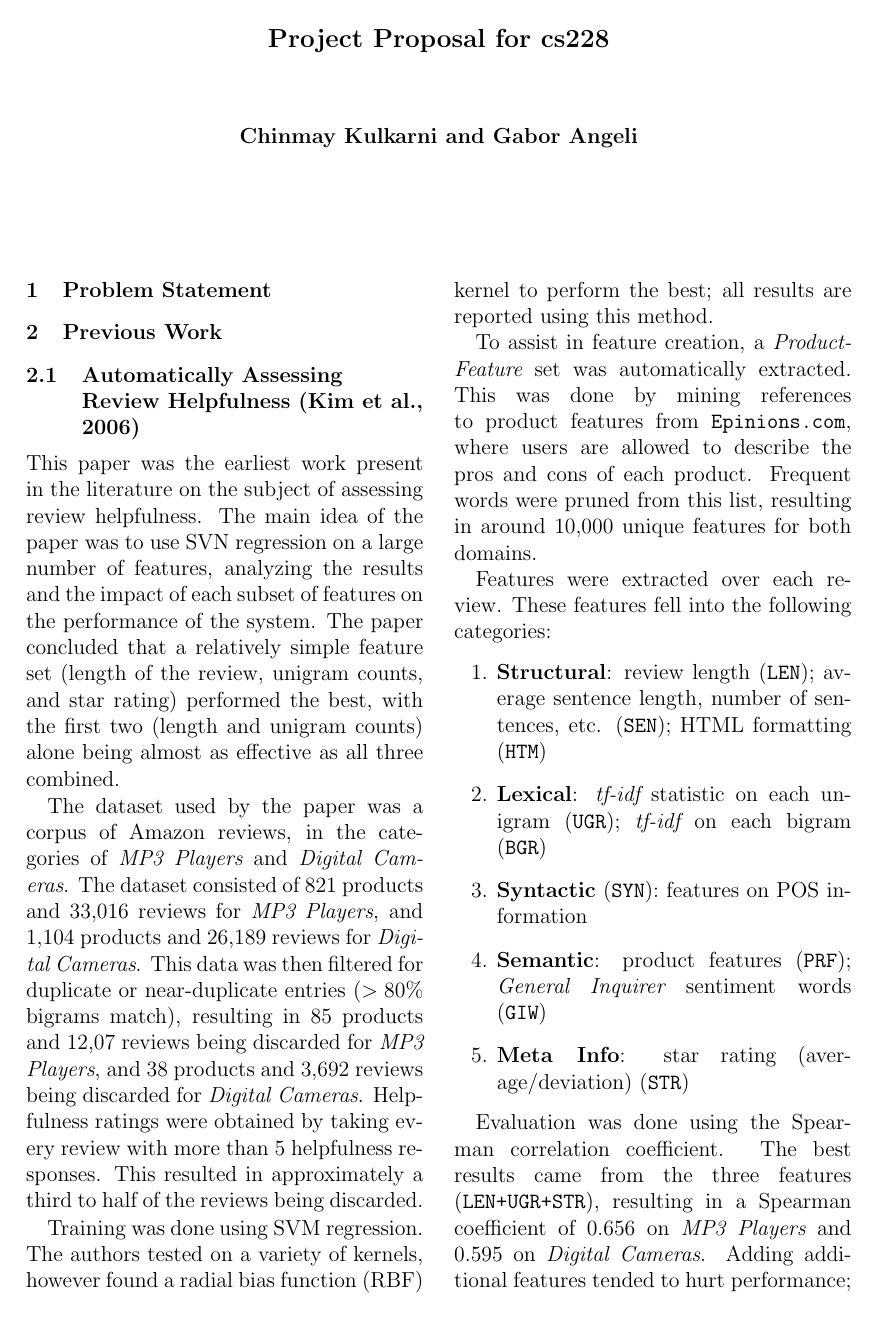
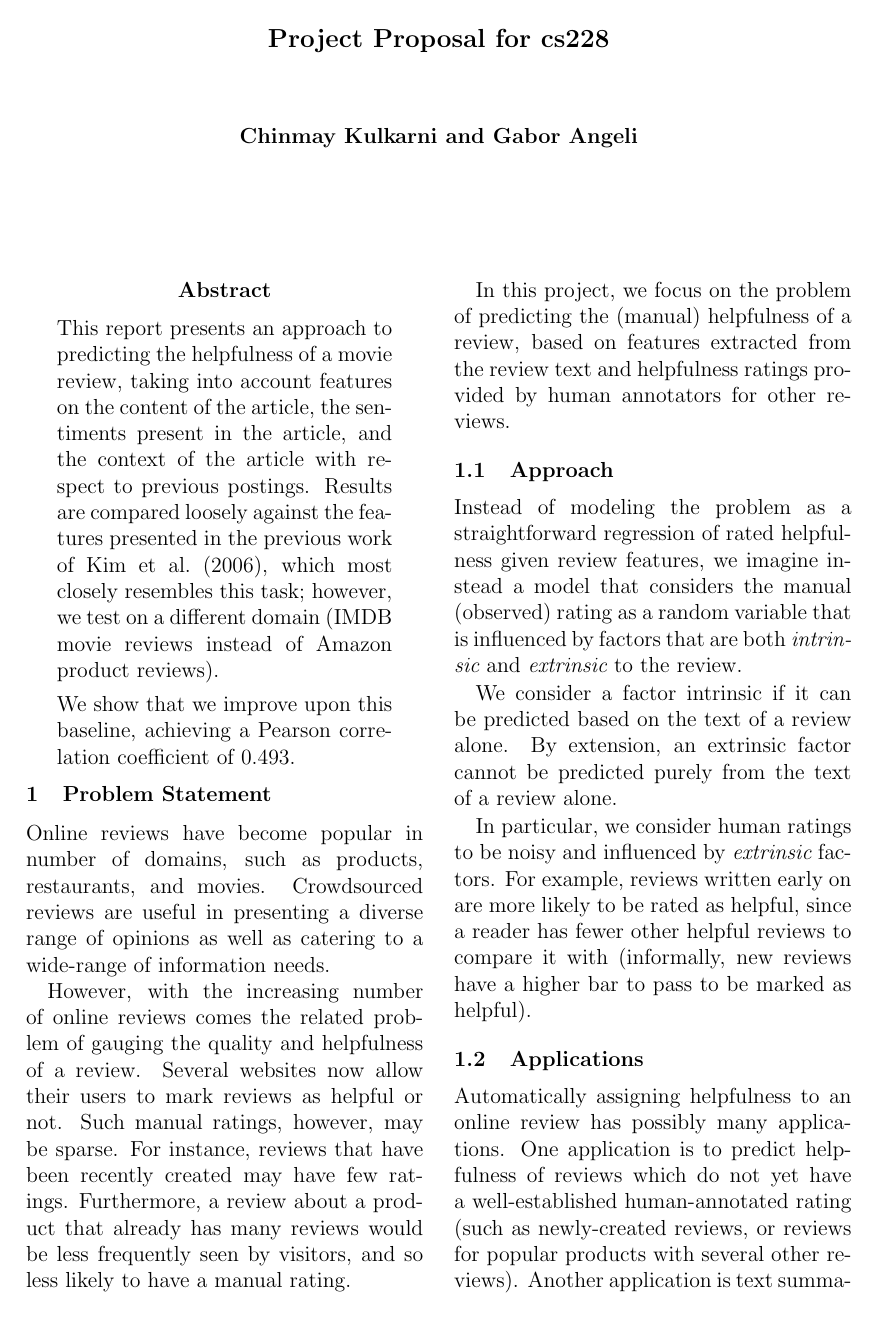
Before and after one commit to chinmayk/cs228-project, a LaTeX paper (proposal.tex): page 1 of 2 before the commit and page 1 of 3 after it. Compiled offline with pdfLaTeX.

Commit message:
Problem statement except for Approach written.

```diff
--- a/proposal.tex
+++ b/proposal.tex
@@ -8,4 +8,38 @@
 
 \maketitle
 
+\begin{abstract}
+This report presents an approach to predicting the helpfulness of a
+	movie review, taking into account features on the content of the article,
+	the sentiments present in the article, and the context of the article
+	with respect to previous postings.
+Results are compared loosely against the features presented in
+	the previous work of
+	\newcite{2006kim-helpfulness}, which most closely resembles this task;
+	however, we test on a different domain (IMDB movie
+	reviews instead of Amazon product reviews).
+
+We show that we improve upon this baseline, achieving a Pearson correlation
+	coefficient of 0.493.
+\end{abstract}
+
+
 \section{Problem Statement}
+
+Online reviews have become popular in number of domains, such as products, restaurants, and movies. Crowdsourced reviews are useful in presenting a diverse range of opinions as well as catering to a wide-range of information needs.
+
+However, with the increasing number of online reviews comes the related problem of gauging the quality and helpfulness of a review. Several websites now allow their users to mark reviews as helpful or not. Such manual ratings, however, may be sparse. For instance, reviews that have been recently created may have few ratings. Furthermore, a review about a product that already has many reviews would be less frequently seen by visitors, and so less likely to have a manual rating.
+
+In this project, we focus on the problem of predicting the (manual) helpfulness of a review, based on features extracted from the review text and  helpfulness ratings provided by human annotators for other reviews.
+
+
+\subsection{Approach}
+Instead of modeling the problem as a straightforward regression of rated helpfulness given review features, we imagine instead a model that considers the manual (observed) rating as a random variable that is influenced by factors that are both {\em intrinsic} and {\em extrinsic} to the review.
+
+We consider a factor intrinsic if it can be predicted based on the text of a review alone. By extension, an extrinsic factor cannot be predicted purely from the text of a review alone.
+
+In particular, we consider human ratings to be noisy and influenced by {\em extrinsic} factors. For example, reviews written early on are more likely to be rated as helpful, since a reader has fewer other helpful reviews to compare it with (informally, new reviews have a higher bar to pass to be marked as helpful).
+
+
+\subsection{Applications}
+Automatically assigning helpfulness to an online review has possibly many applications. One application is to predict helpfulness of reviews which do not yet have a well-established human-annotated rating (such as newly-created reviews, or reviews for popular products with several other reviews).  Another application is text summarization. In this case, reviews that are more helpful should receive a higher weighting in the summarization task. Current summarization systems tend to consider all reviews as  equally informative {\em a-priori}.
```
Also changed, not shown: old.pdf (deleted), proposal.bbl (deleted), proposal.pdf (deleted), proposal.ps (deleted), proposal.tex (18 more changed lines), 6 other files.
